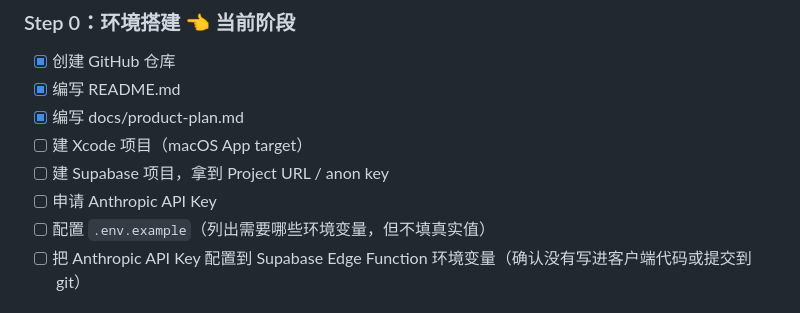
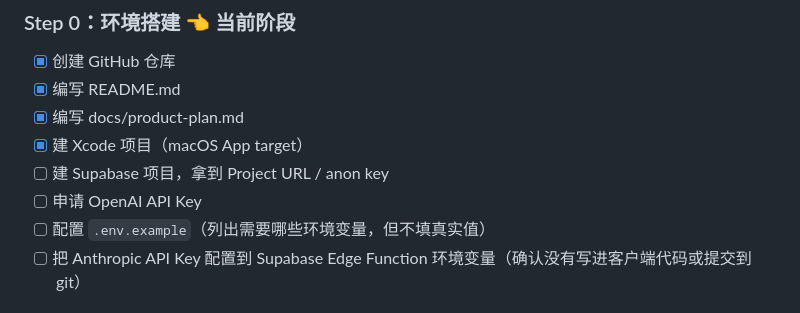
Before and after one commit to MoFololo/LifeMedals, a Markdown page: docs/progress.md, the part around the change. Rendered like a GitHub page.

```diff
--- a/docs/progress.md
+++ b/docs/progress.md
@@ -28,9 +28,9 @@
 - [x] 创建 GitHub 仓库
 - [x] 编写 README.md
 - [x] 编写 docs/product-plan.md
-- [ ] 建 Xcode 项目（macOS App target）
+- [x] 建 Xcode 项目（macOS App target）
 - [ ] 建 Supabase 项目，拿到 Project URL / anon key
-- [ ] 申请 Anthropic API Key
+- [ ] 申请 OpenAI API Key
 - [ ] 配置 `.env.example`（列出需要哪些环境变量，但不填真实值）
 - [ ] 把 Anthropic API Key 配置到 Supabase Edge Function 环境变量（确认没有写进客户端代码或提交到 git）
 
```
